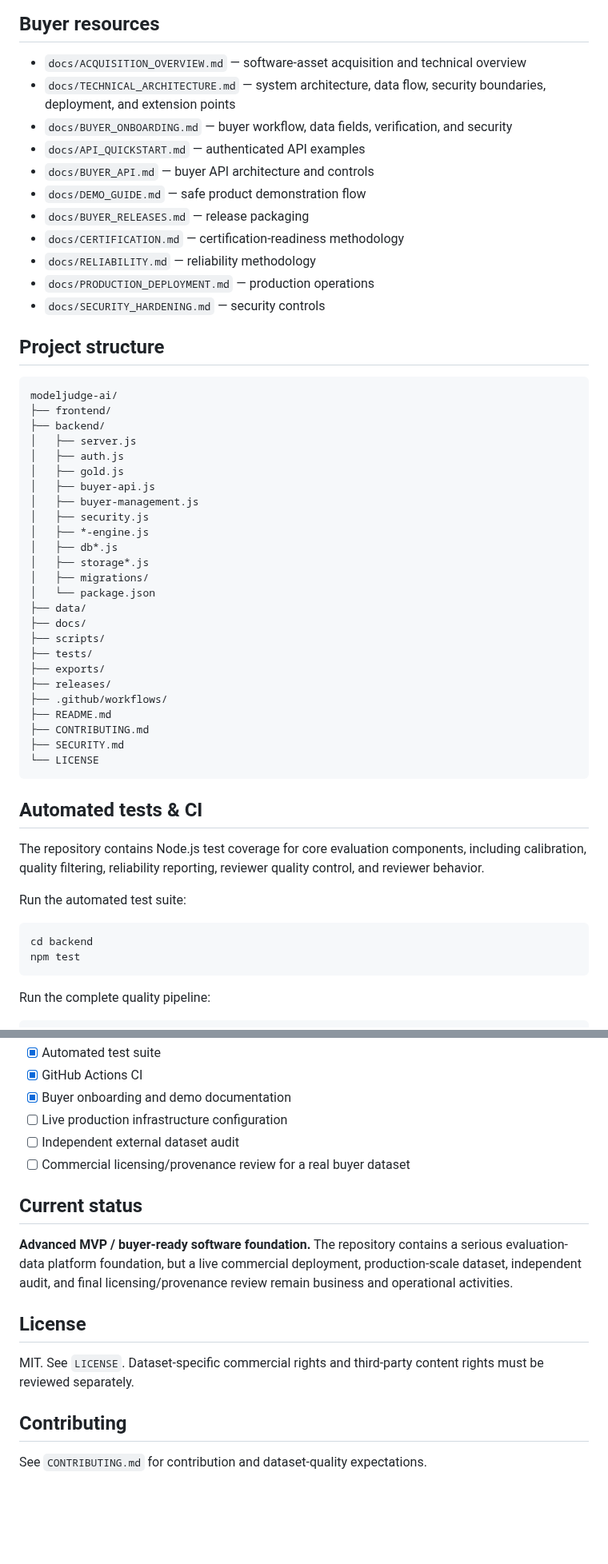
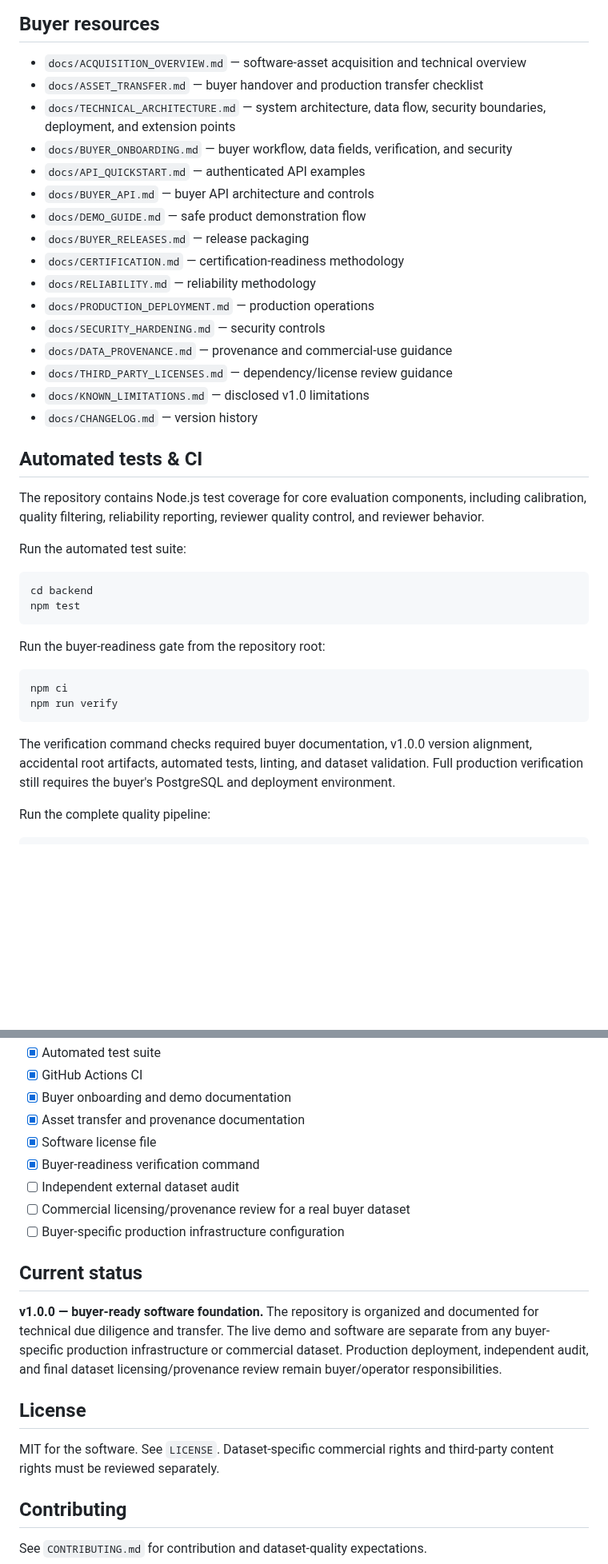
Before and after one commit to imaginationai31-sys/modeljudge-ai, a Markdown page: README.md, 2 parts joined by grey strips. Shown at 80% size. Rendered like a GitHub page; blank space fills up the shorter version.

Commit message:
docs: finalize v1.0.0 buyer-ready README

````diff
--- a/README.md
+++ b/README.md
@@ -52,6 +53,7 @@ Versioned release → SHA-256 manifest → Authenticated buyer access
 ## Buyer resources
 
 - `docs/ACQUISITION_OVERVIEW.md` — software-asset acquisition and technical overview
+- `docs/ASSET_TRANSFER.md` — buyer handover and production transfer checklist
 - `docs/TECHNICAL_ARCHITECTURE.md` — system architecture, data flow, security boundaries, deployment, and extension points
 - `docs/BUYER_ONBOARDING.md` — buyer workflow, data fields, verification, and security
 - `docs/API_QUICKSTART.md` — authenticated API examples
@@ -62,36 +64,10 @@ Versioned release → SHA-256 manifest → Authenticated buyer access
 - `docs/RELIABILITY.md` — reliability methodology
 - `docs/PRODUCTION_DEPLOYMENT.md` — production operations
 - `docs/SECURITY_HARDENING.md` — security controls
-
-## Project structure
-
-```text
-modeljudge-ai/
-├── frontend/
-├── backend/
-│   ├── server.js
-│   ├── auth.js
-│   ├── gold.js
-│   ├── buyer-api.js
-│   ├── buyer-management.js
-│   ├── security.js
-│   ├── *-engine.js
-│   ├── db*.js
-│   ├── storage*.js
-│   ├── migrations/
-│   └── package.json
-├── data/
-├── docs/
-├── scripts/
-├── tests/
-├── exports/
-├── releases/
-├── .github/workflows/
-├── README.md
-├── CONTRIBUTING.md
-├── SECURITY.md
-└── LICENSE
-```
+- `docs/DATA_PROVENANCE.md` — provenance and commercial-use guidance
+- `docs/THIRD_PARTY_LICENSES.md` — dependency/license review guidance
+- `docs/KNOWN_LIMITATIONS.md` — disclosed v1.0 limitations
+- `docs/CHANGELOG.md` — version history
 
 ## Automated tests & CI
 
@@ -103,6 +79,15 @@ Run the automated test suite:
 cd backend
 npm test
 ```
+
+Run the buyer-readiness gate from the repository root:
+
+```bash
+npm ci
+npm run verify
+```
+
+The verification command checks required buyer documentation, v1.0.0 version alignment, accidental root artifacts, automated tests, linting, and dataset validation. Full production verification still requires the buyer's PostgreSQL and deployment environment.
 
 Run the complete quality pipeline:
 
@@ -261,17 +253,20 @@ Quality metrics describe the evaluation process; they are not guarantees of univ
 - [x] Automated test suite
 - [x] GitHub Actions CI
 - [x] Buyer onboarding and demo documentation
-- [ ] Live production infrastructure configuration
+- [x] Asset transfer and provenance documentation
+- [x] Software license file
+- [x] Buyer-readiness verification command
 - [ ] Independent external dataset audit
 - [ ] Commercial licensing/provenance review for a real buyer dataset
+- [ ] Buyer-specific production infrastructure configuration
 
 ## Current status
 
-**Advanced MVP / buyer-ready software foundation.** The repository contains a serious evaluation-data platform foundation, but a live commercial deployment, production-scale dataset, independent audit, and final licensing/provenance review remain business and operational activities.
+**v1.0.0 — buyer-ready software foundation.** The repository is organized and documented for technical due diligence and transfer. The live demo and software are separate from any buyer-specific production infrastructure or commercial dataset. Production deployment, independent audit, and final dataset licensing/provenance review remain buyer/operator responsibilities.
 
 ## License
 
-MIT. See `LICENSE`. Dataset-specific commercial rights and third-party content rights must be reviewed separately.
+MIT for the software. See `LICENSE`. Dataset-specific commercial rights and third-party content rights must be reviewed separately.
 
 ## Contributing
 
````
Also changed, not shown: other parts of README.md (+10 -2 lines).
